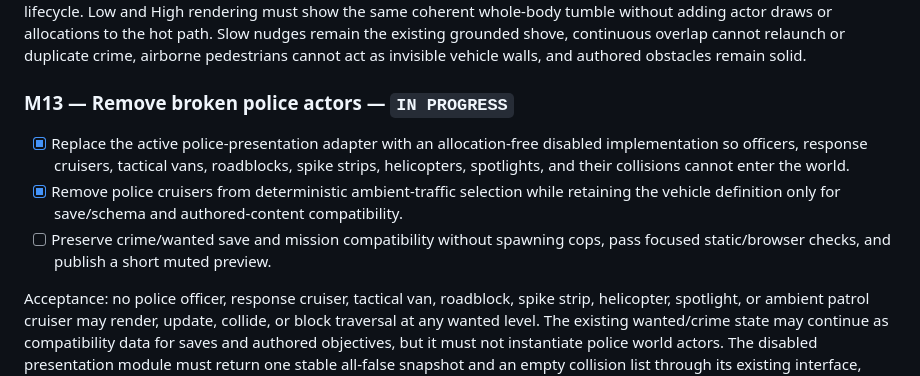
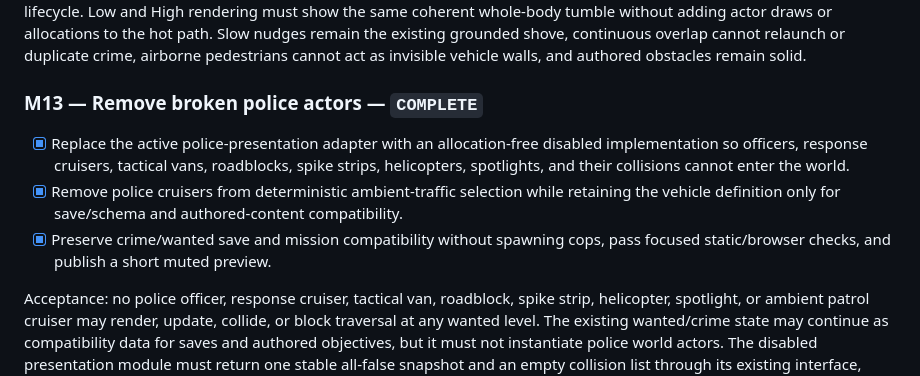
Before and after one commit to LoggeL/GTA-Web, a Markdown page: plan.md, the part around one of its changes. Drawn GitHub-style.

```diff
--- a/plan.md
+++ b/plan.md
@@ -351,11 +351,11 @@ Acceptance: active pedestrians must be solid to Alex on foot and in an occupied
 
 Acceptance: a fast player-car impact must visibly and comedically “yeet” the contacted pedestrian along a finite ballistic arc without blood, injury detail, dismemberment, or realistic suffering. Launch distance, height, angular velocity, and flight duration are capped; the pedestrian may bounce once, must settle on the ground, and must resume a valid flee/wander lifecycle. Low and High rendering must show the same coherent whole-body tumble without adding actor draws or allocations to the hot path. Slow nudges remain the existing grounded shove, continuous overlap cannot relaunch or duplicate crime, airborne pedestrians cannot act as invisible vehicle walls, and authored obstacles remain solid.
 
-### M13 — Remove broken police actors — `IN PROGRESS`
+### M13 — Remove broken police actors — `COMPLETE`
 
 - [x] Replace the active police-presentation adapter with an allocation-free disabled implementation so officers, response cruisers, tactical vans, roadblocks, spike strips, helicopters, spotlights, and their collisions cannot enter the world.
 - [x] Remove police cruisers from deterministic ambient-traffic selection while retaining the vehicle definition only for save/schema and authored-content compatibility.
-- [ ] Preserve crime/wanted save and mission compatibility without spawning cops, pass focused static/browser checks, and publish a short muted preview.
+- [x] Preserve crime/wanted save and mission compatibility without spawning cops, pass focused static/browser checks, and publish a short muted preview.
 
 Acceptance: no police officer, response cruiser, tactical van, roadblock, spike strip, helicopter, spotlight, or ambient patrol cruiser may render, update, collide, or block traversal at any wanted level. The existing wanted/crime state may continue as compatibility data for saves and authored objectives, but it must not instantiate police world actors. The disabled presentation module must return one stable all-false snapshot and an empty collision list through its existing interface, allocate no response geometry/materials, and stay inert across exterior/interior transitions and levels 0–5. Ordinary civilian traffic density and vehicle pools remain unchanged.
 
```
Also changed, not shown: other parts of plan.md (+11 -10 lines).
